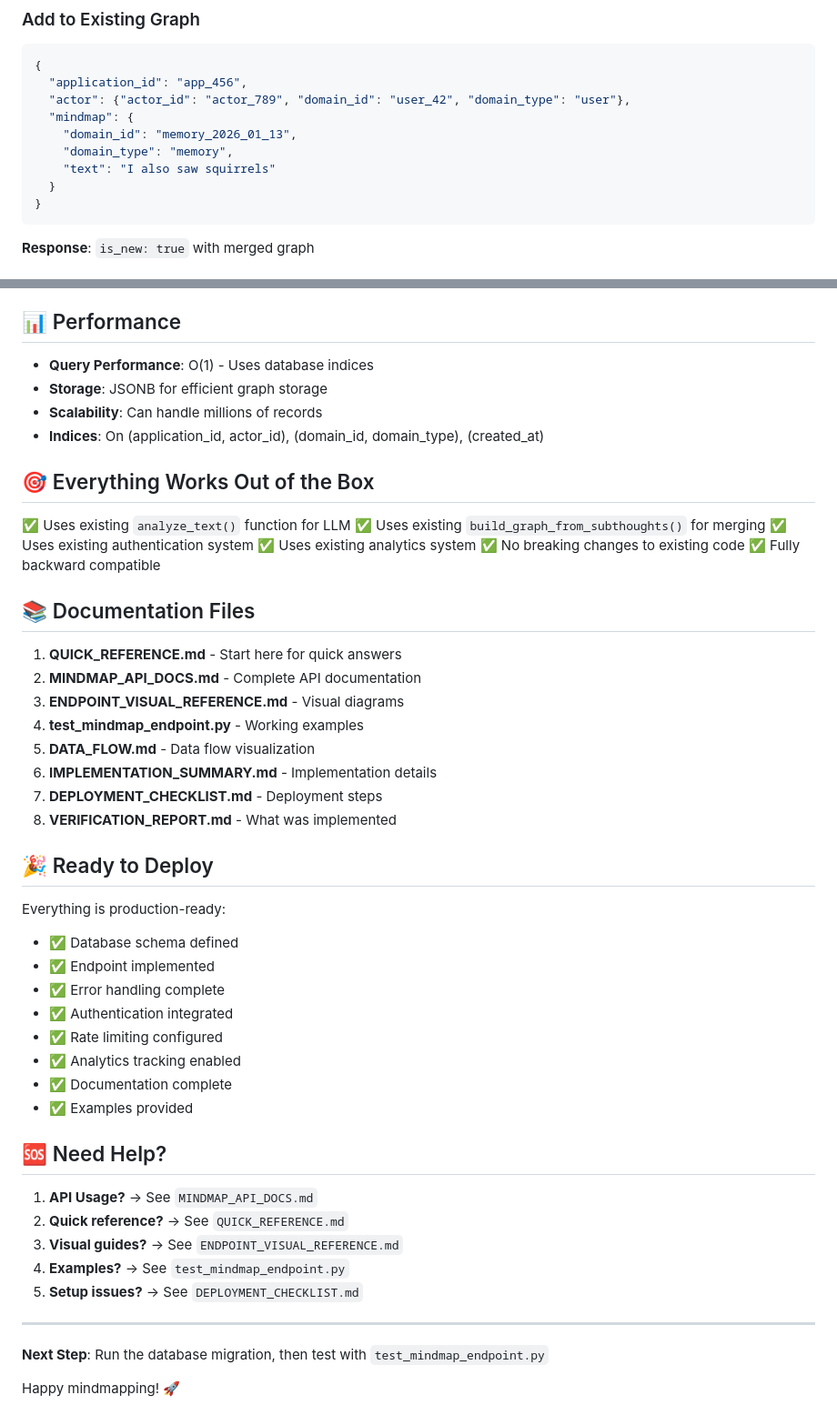
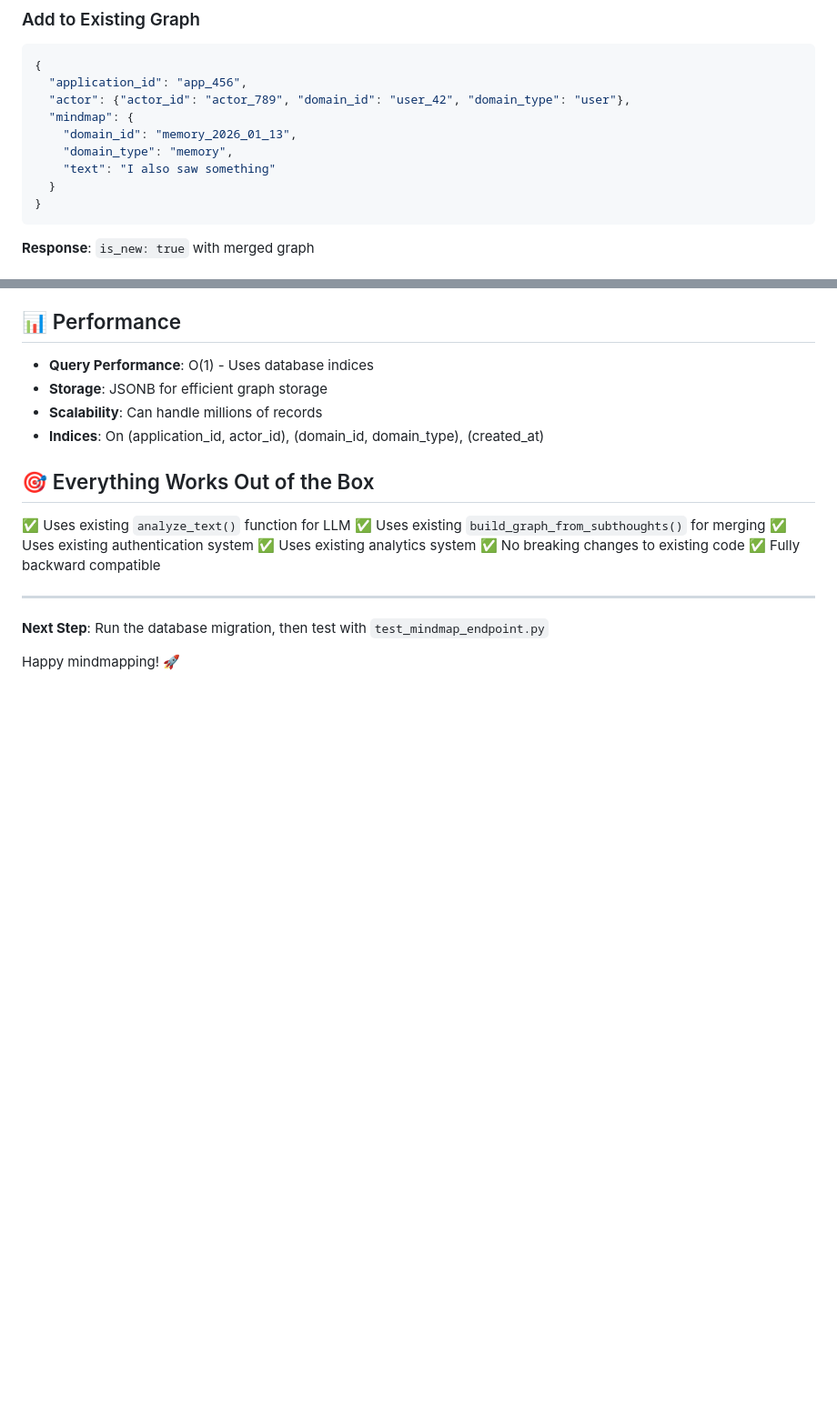
Before and after one commit to Pr4shant/Mind-Mapping-API, a Markdown page: README.md, 2 parts joined by grey strips. Shown at 91% size. Drawn GitHub-style; blank space fills up the shorter version.

````diff
--- a/README.md
+++ b/README.md
@@ -169,7 +106,7 @@ curl -X POST http://localhost:8000/v1/mindmap \
   "mindmap": {
     "domain_id": "memory_2026_01_13",
     "domain_type": "memory",
-    "text": "I also saw squirrels"
+    "text": "I also saw something"
   }
 }
 ```
@@ -234,37 +171,6 @@ ORDER BY updated_at DESC LIMIT 10;
 ✅ No breaking changes to existing code
 ✅ Fully backward compatible
 
-## 📚 Documentation Files
-
-1. **QUICK_REFERENCE.md** - Start here for quick answers
-2. **MINDMAP_API_DOCS.md** - Complete API documentation
-3. **ENDPOINT_VISUAL_REFERENCE.md** - Visual diagrams
-4. **test_mindmap_endpoint.py** - Working examples
-5. **DATA_FLOW.md** - Data flow visualization
-6. **IMPLEMENTATION_SUMMARY.md** - Implementation details
-7. **DEPLOYMENT_CHECKLIST.md** - Deployment steps
-8. **VERIFICATION_REPORT.md** - What was implemented
-
-## 🎉 Ready to Deploy
-
-Everything is production-ready:
-- ✅ Database schema defined
-- ✅ Endpoint implemented
-- ✅ Error handling complete
-- ✅ Authentication integrated
-- ✅ Rate limiting configured
-- ✅ Analytics tracking enabled
-- ✅ Documentation complete
-- ✅ Examples provided
-
-## 🆘 Need Help?
-
-1. **API Usage?** → See `MINDMAP_API_DOCS.md`
-2. **Quick reference?** → See `QUICK_REFERENCE.md`
-3. **Visual guides?** → See `ENDPOINT_VISUAL_REFERENCE.md`
-4. **Examples?** → See `test_mindmap_endpoint.py`
-5. **Setup issues?** → See `DEPLOYMENT_CHECKLIST.md`
-
 ---
 
 **Next Step**: Run the database migration, then test with `test_mindmap_endpoint.py`
````
Also changed, not shown: other parts of README.md (+3 -66 lines).
